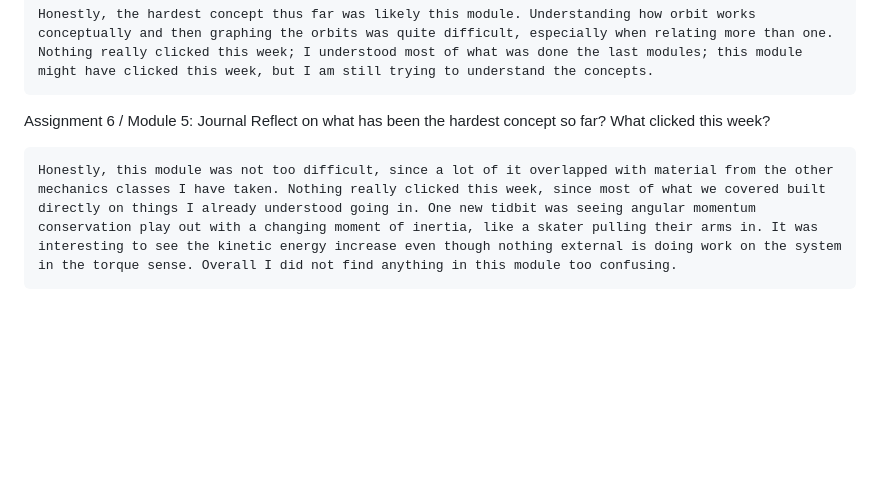
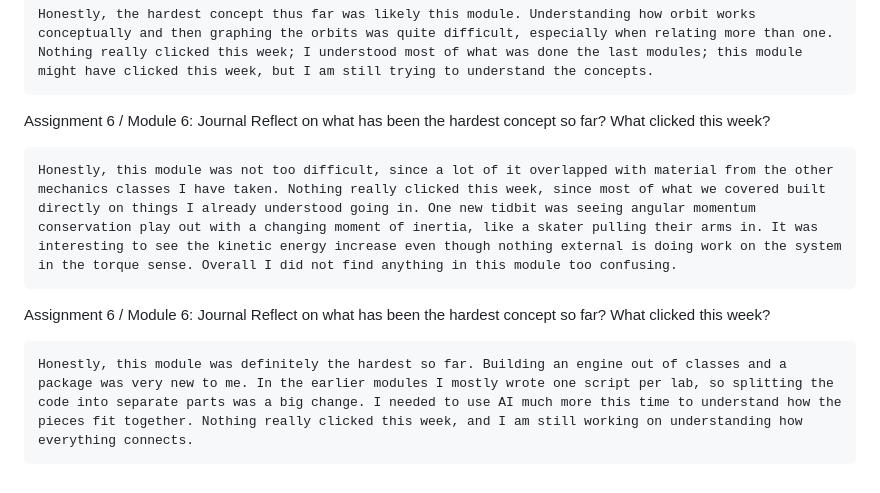
Before and after one commit to asiddiqi5/phys311, a Markdown page: journal/journal.md, the part around the change. Drawn GitHub-style; blank space fills up the shorter version.

Commit message:
Module 7 Complete

```diff
--- a/journal/journal.md
+++ b/journal/journal.md
@@ -32,7 +32,12 @@ Assignment 5 / Module 5: Journal
 
     Honestly, the hardest concept thus far was likely this module. Understanding how orbit works conceptually and then graphing the orbits was quite difficult, especially when relating more than one. Nothing really clicked this week; I understood most of what was done the last modules; this module might have clicked this week, but I am still trying to understand the concepts.
 
-Assignment 6 / Module 5: Journal
+Assignment 6 / Module 6: Journal
     Reflect on what has been the hardest concept so far? What clicked this week?
 
     Honestly, this module was not too difficult, since a lot of it overlapped with material from the other mechanics classes I have taken. Nothing really clicked this week, since most of what we covered built directly on things I already understood going in. One new tidbit was seeing angular momentum conservation play out with a changing moment of inertia, like a skater pulling their arms in. It was interesting to see the kinetic energy increase even though nothing external is doing work on the system in the torque sense. Overall I did not find anything in this module too confusing.
+
+Assignment 6 / Module 6: Journal
+    Reflect on what has been the hardest concept so far? What clicked this week?
+
+    Honestly, this module was definitely the hardest so far. Building an engine out of classes and a package was very new to me. In the earlier modules I mostly wrote one script per lab, so splitting the code into separate parts was a big change. I needed to use AI much more this time to understand how the pieces fit together. Nothing really clicked this week, and I am still working on understanding how everything connects.
```
